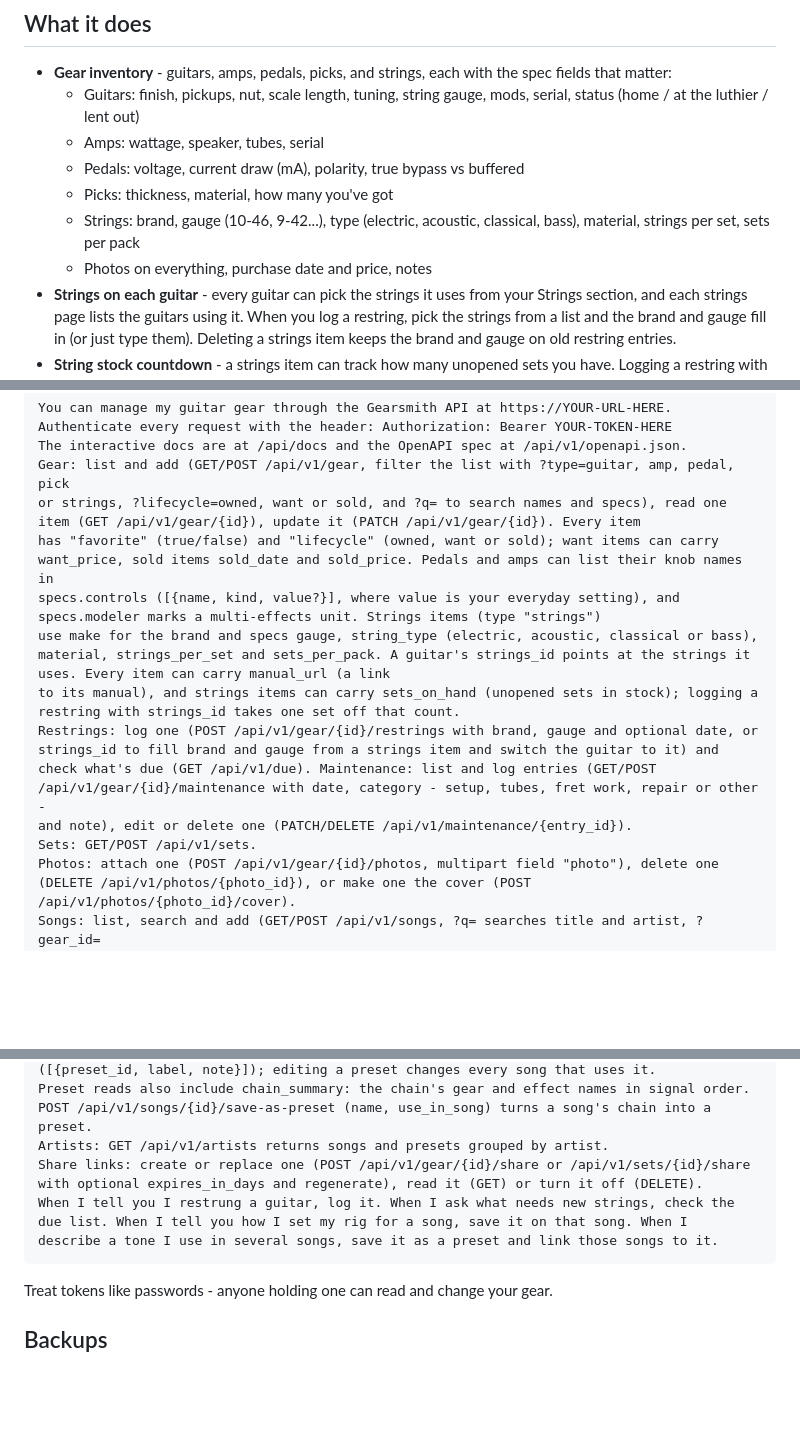
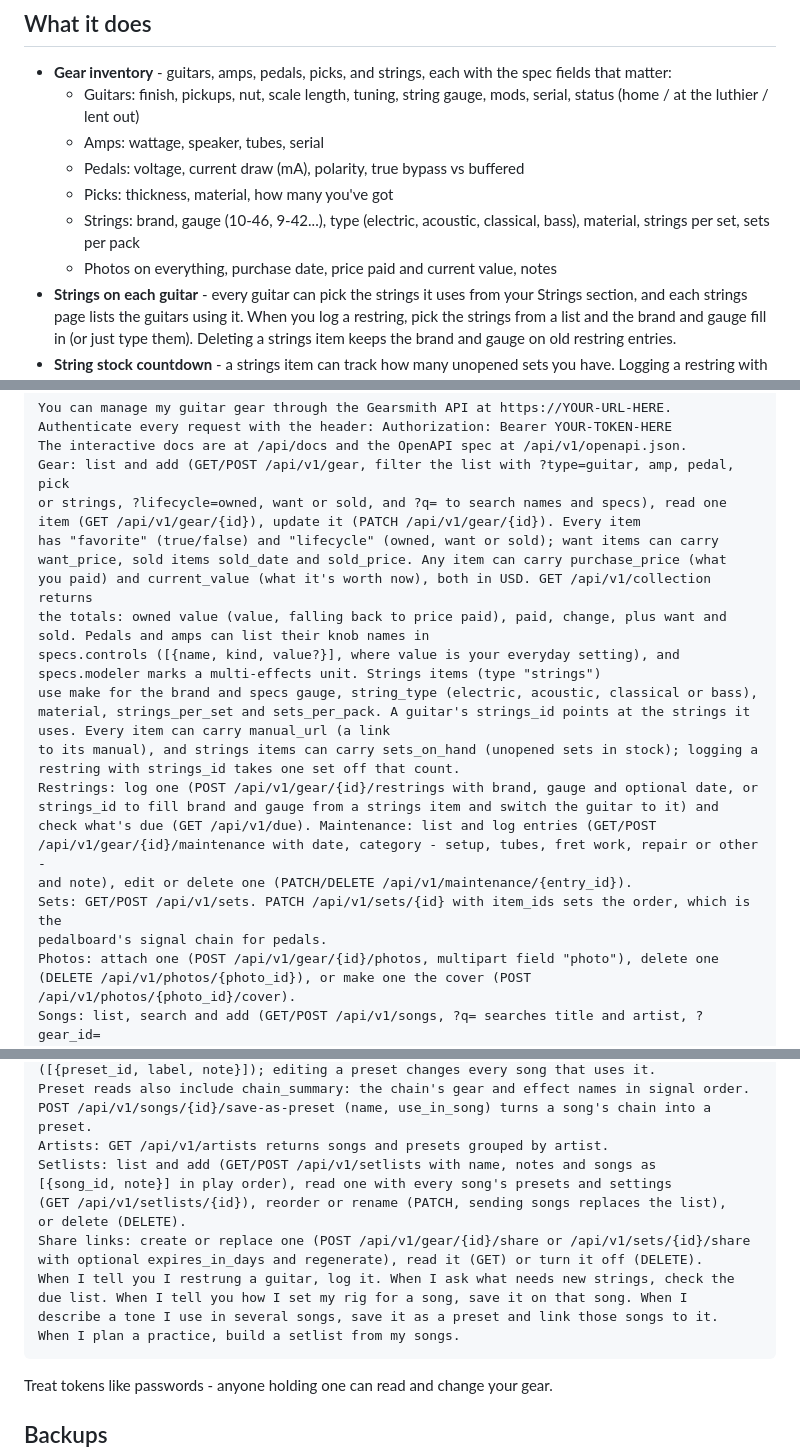
Before and after one commit to dhrandy/gearsmith, a Markdown page: README.md, 3 parts joined by grey strips. Rendered like a GitHub page; blank space fills up the shorter version.

````diff
--- a/README.md
+++ b/README.md
@@ -12,7 +12,7 @@
   - Pedals: voltage, current draw (mA), polarity, true bypass vs buffered
   - Picks: thickness, material, how many you've got
   - Strings: brand, gauge (10-46, 9-42...), type (electric, acoustic, classical, bass), material, strings per set, sets per pack
-  - Photos on everything, purchase date and price, notes
+  - Photos on everything, purchase date, price paid and current value, notes
 - **Strings on each guitar** - every guitar can pick the strings it uses from your Strings section, and each strings page lists the guitars using it. When you log a restring, pick the strings from a list and the brand and gauge fill in (or just type them). Deleting a strings item keeps the brand and gauge on old restring entries.
 - **String stock countdown** - a strings item can track how many unopened sets you have. Logging a restring with those strings takes one set off the count automatically; the card and page show the count and flag "1 set left" and "Out of sets". Adjust the count by hand on the strings page (or leave it untracked).
 - **Maintenance log** - every item keeps a service history: date, category (setup, tubes, fret work, repair, other) and a note. Add, edit and delete entries on the item's page.
@@ -105,7 +109,9 @@ The interactive docs are at /api/docs and the OpenAPI spec at /api/v1/openapi.js
 Gear: list and add (GET/POST /api/v1/gear, filter the list with ?type=guitar, amp, pedal, pick
 or strings, ?lifecycle=owned, want or sold, and ?q= to search names and specs), read one item (GET /api/v1/gear/{id}), update it (PATCH /api/v1/gear/{id}). Every item
 has "favorite" (true/false) and "lifecycle" (owned, want or sold); want items can carry
-want_price, sold items sold_date and sold_price. Pedals and amps can list their knob names in
+want_price, sold items sold_date and sold_price. Any item can carry purchase_price (what
+you paid) and current_value (what it's worth now), both in USD. GET /api/v1/collection returns
+the totals: owned value (value, falling back to price paid), paid, change, plus want and sold. Pedals and amps can list their knob names in
 specs.controls ([{name, kind, value?}], where value is your everyday setting), and
 specs.modeler marks a multi-effects unit. Strings items (type "strings")
 use make for the brand and specs gauge, string_type (electric, acoustic, classical or bass),
@@ -117,7 +123,8 @@ strings_id to fill brand and gauge from a strings item and switch the guitar to
 check what's due (GET /api/v1/due). Maintenance: list and log entries (GET/POST
 /api/v1/gear/{id}/maintenance with date, category - setup, tubes, fret work, repair or other -
 and note), edit or delete one (PATCH/DELETE /api/v1/maintenance/{entry_id}).
-Sets: GET/POST /api/v1/sets.
+Sets: GET/POST /api/v1/sets. PATCH /api/v1/sets/{id} with item_ids sets the order, which is the
+pedalboard's signal chain for pedals.
 Photos: attach one (POST /api/v1/gear/{id}/photos, multipart field "photo"), delete one
 (DELETE /api/v1/photos/{photo_id}), or make one the cover (POST /api/v1/photos/{photo_id}/cover).
 Songs: list, search and add (GET/POST /api/v1/songs, ?q= searches title and artist, ?gear_id=
@@ -134,11 +141,16 @@ same "rig" and "patches" lists as a song. Songs point at presets with a "presets
 Preset reads also include chain_summary: the chain's gear and effect names in signal order.
 POST /api/v1/songs/{id}/save-as-preset (name, use_in_song) turns a song's chain into a preset.
 Artists: GET /api/v1/artists returns songs and presets grouped by artist.
+Setlists: list and add (GET/POST /api/v1/setlists with name, notes and songs as
+[{song_id, note}] in play order), read one with every song's presets and settings
+(GET /api/v1/setlists/{id}), reorder or rename (PATCH, sending songs replaces the list),
+or delete (DELETE).
 Share links: create or replace one (POST /api/v1/gear/{id}/share or /api/v1/sets/{id}/share
 with optional expires_in_days and regenerate), read it (GET) or turn it off (DELETE).
 When I tell you I restrung a guitar, log it. When I ask what needs new strings, check the
 due list. When I tell you how I set my rig for a song, save it on that song. When I
 describe a tone I use in several songs, save it as a preset and link those songs to it.
+When I plan a practice, build a setlist from my songs.
 ```
 
 Treat tokens like passwords - anyone holding one can read and change your gear.
````
Also changed, not shown: other parts of README.md (+6 -2 lines).
